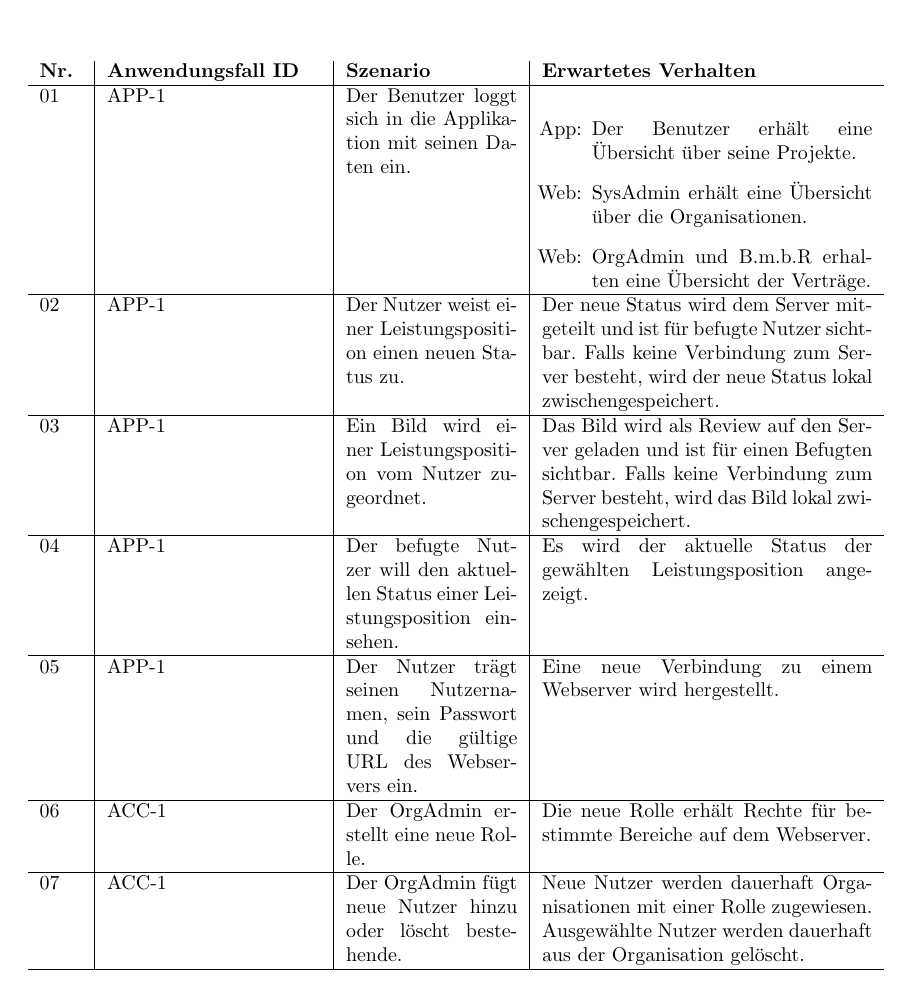
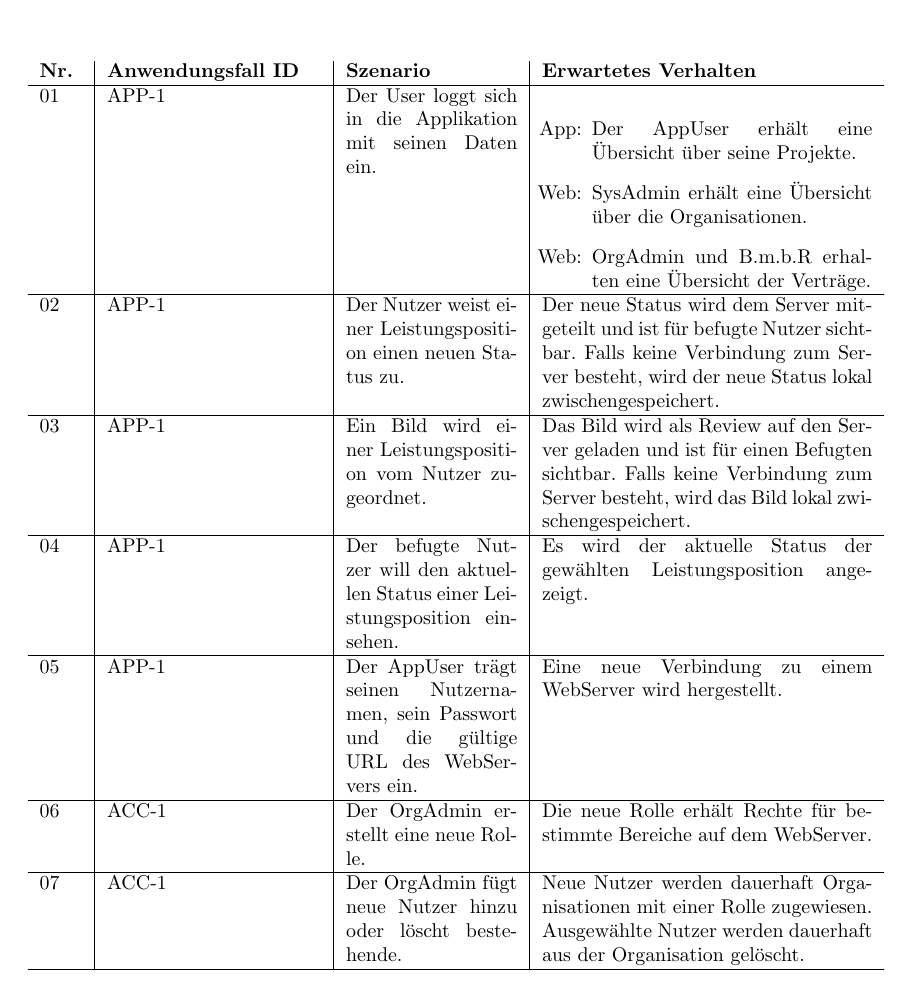
Before and after one commit to atakan-kara99/SmartBuildingSolutions, a LaTeX document (Pflichtenheft/pflichtenheft.tex, which reads Pflichtenheft/kapitel/testfaelle.tex): part of page 19 of 25, cut so that both start at the same text. Compiled offline with pdfLaTeX.

Commit message:
changed to naming konvetion

```diff
--- a/Pflichtenheft/kapitel/testfaelle.tex
+++ b/Pflichtenheft/kapitel/testfaelle.tex
@@ -3,9 +3,9 @@
 	\begin{center}
 		\begin{tabularx}{\textwidth}{ p{.05\textwidth} | p{.25\textwidth} | p{.2\textwidth} | X }
 			\textbf{Nr.} & \textbf{Anwendungsfall ID} & \textbf{Szenario} & \textbf{Erwartetes Verhalten} \\ \hline
-			01 & APP-1 & Der Benutzer loggt sich in die Applikation mit seinen Daten ein. &
+			01 & APP-1 & Der User loggt sich in die Applikation mit seinen Daten ein. &
 			\begin{itemize}
-				\item[App:] Der Benutzer erhält eine Übersicht über seine Projekte.
+				\item[App:] Der AppUser erhält eine Übersicht über seine Projekte.
 				\item[Web:] SysAdmin erhält eine Übersicht über die Organisationen.
 				\item[Web:] OrgAdmin und B.m.b.R erhalten eine Übersicht der Verträge.
 			\end{itemize} \\ \hline
@@ -14,8 +14,8 @@
 			%%---- APP-1: Alternative 1 ----%%
 			03 & APP-1 & Ein Bild wird einer Leistungsposition vom Nutzer zugeordnet. & Das Bild wird als Review auf den Server geladen und ist für einen Befugten sichtbar. Falls keine Verbindung zum Server besteht, wird das Bild lokal zwischengespeichert. \\ \hline
 			04 & APP-1 & Der befugte Nutzer will den aktuellen Status einer Leistungsposition einsehen. & Es wird der aktuelle Status der gewählten Leistungsposition angezeigt. \\ \hline
-			05 & APP-1 & Der Nutzer trägt seinen Nutzernamen, sein Passwort und die gültige URL des Webservers ein. & Eine neue Verbindung zu einem Webserver wird hergestellt. \\ \hline
-			06 & ACC-1 & Der OrgAdmin erstellt eine neue Rolle. & Die neue Rolle erhält Rechte für bestimmte Bereiche auf dem Webserver. \\ \hline
+			05 & APP-1 & Der AppUser trägt seinen Nutzernamen, sein Passwort und die gültige URL des WebServers ein. & Eine neue Verbindung zu einem WebServer wird hergestellt. \\ \hline
+			06 & ACC-1 & Der OrgAdmin erstellt eine neue Rolle. & Die neue Rolle erhält Rechte für bestimmte Bereiche auf dem WebServer. \\ \hline
 			07 & ACC-1 & Der OrgAdmin fügt neue Nutzer hinzu oder löscht bestehende. & Neue Nutzer werden dauerhaft Organisationen mit einer Rolle zugewiesen. Ausgewählte Nutzer werden dauerhaft aus der Organisation gelöscht. \\ \hline
 		\end{tabularx}
 	\end{center}
```
Also changed, not shown: Pflichtenheft/kapitel/testfaelle.tex (2 more changed lines).
